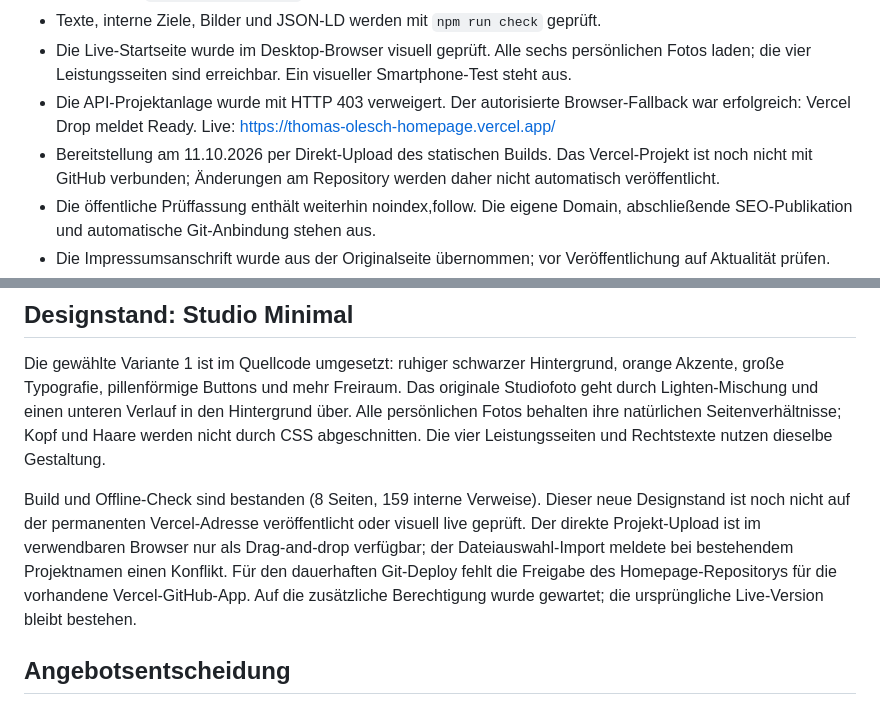
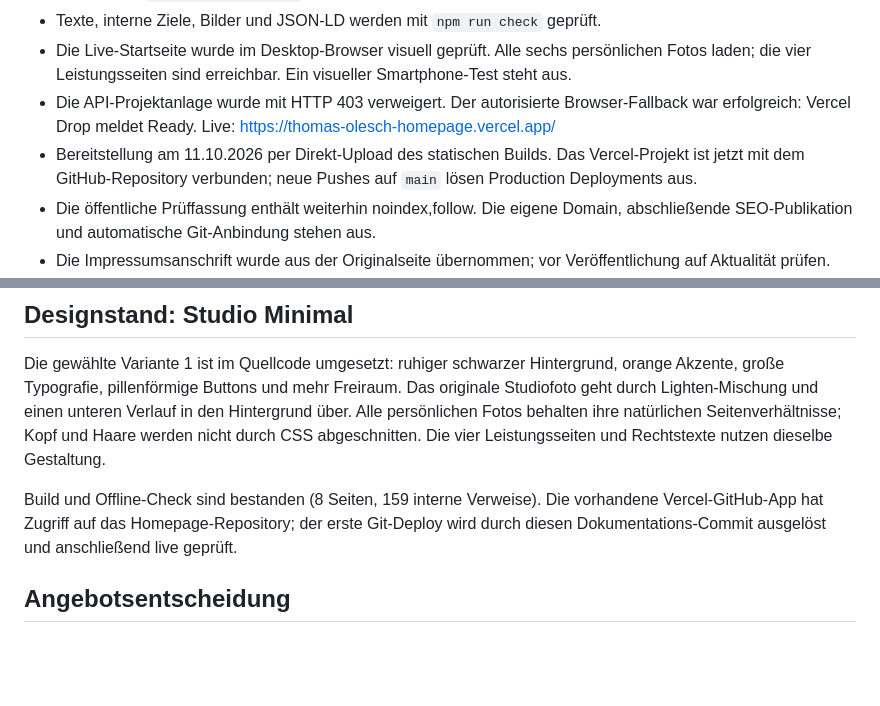
Before and after one commit to thomasech7-dot/thomas-olesch-homepage, a Markdown page: README.md, 2 parts joined by grey strips. Rendered like a GitHub page; blank space fills up the shorter version.

Commit message:
Document Vercel Git deployment connection

```diff
--- a/README.md
+++ b/README.md
@@ -25,7 +25,7 @@ Der Standard-Build ist ein nicht indexierbarer Entwurf. Für die abschließende
 - Texte, interne Ziele, Bilder und JSON-LD werden mit `npm run check` geprüft.
 - Die Live-Startseite wurde im Desktop-Browser visuell geprüft. Alle sechs persönlichen Fotos laden; die vier Leistungsseiten sind erreichbar. Ein visueller Smartphone-Test steht aus.
 - Die API-Projektanlage wurde mit HTTP 403 verweigert. Der autorisierte Browser-Fallback war erfolgreich: Vercel Drop meldet Ready. Live: https://thomas-olesch-homepage.vercel.app/
-- Bereitstellung am 11.10.2026 per Direkt-Upload des statischen Builds. Das Vercel-Projekt ist noch nicht mit GitHub verbunden; Änderungen am Repository werden daher nicht automatisch veröffentlicht.
+- Bereitstellung am 11.10.2026 per Direkt-Upload des statischen Builds. Das Vercel-Projekt ist jetzt mit dem GitHub-Repository verbunden; neue Pushes auf `main` lösen Production Deployments aus.
 - Die öffentliche Prüffassung enthält weiterhin noindex,follow. Die eigene Domain, abschließende SEO-Publikation und automatische Git-Anbindung stehen aus.
 - Die Impressumsanschrift wurde aus der Originalseite übernommen; vor Veröffentlichung auf Aktualität prüfen.
 - Die Datenschutzhinweise entsprechen der geplanten statischen Bereitstellung. Hostingvereinbarungen und tatsächlich aktivierte Dienste müssen vor Veröffentlichung abgeglichen werden.
@@ -36,7 +36,7 @@ Der Standard-Build ist ein nicht indexierbarer Entwurf. Für die abschließende
 
 Die gewählte Variante 1 ist im Quellcode umgesetzt: ruhiger schwarzer Hintergrund, orange Akzente, große Typografie, pillenförmige Buttons und mehr Freiraum. Das originale Studiofoto geht durch Lighten-Mischung und einen unteren Verlauf in den Hintergrund über. Alle persönlichen Fotos behalten ihre natürlichen Seitenverhältnisse; Kopf und Haare werden nicht durch CSS abgeschnitten. Die vier Leistungsseiten und Rechtstexte nutzen dieselbe Gestaltung.
 
-Build und Offline-Check sind bestanden (8 Seiten, 159 interne Verweise). Dieser neue Designstand ist noch nicht auf der permanenten Vercel-Adresse veröffentlicht oder visuell live geprüft. Der direkte Projekt-Upload ist im verwendbaren Browser nur als Drag-and-drop verfügbar; der Dateiauswahl-Import meldete bei bestehendem Projektnamen einen Konflikt. Für den dauerhaften Git-Deploy fehlt die Freigabe des Homepage-Repositorys für die vorhandene Vercel-GitHub-App. Auf die zusätzliche Berechtigung wurde gewartet; die ursprüngliche Live-Version bleibt bestehen.
+Build und Offline-Check sind bestanden (8 Seiten, 159 interne Verweise). Die vorhandene Vercel-GitHub-App hat Zugriff auf das Homepage-Repository; der erste Git-Deploy wird durch diesen Dokumentations-Commit ausgelöst und anschließend live geprüft.
 
 ## Angebotsentscheidung
 
```
